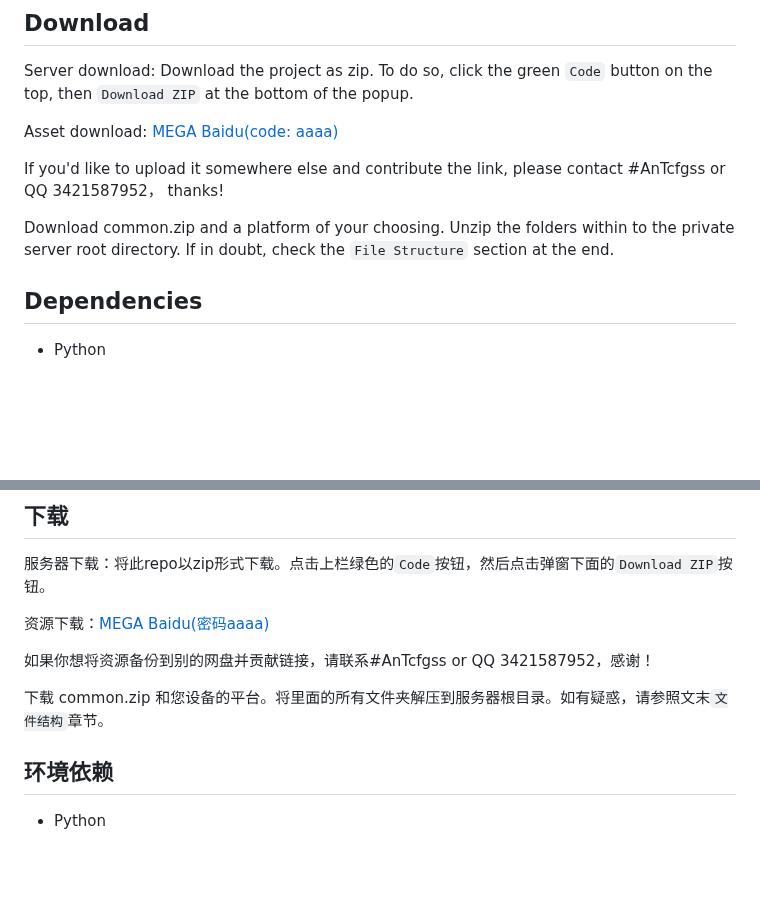
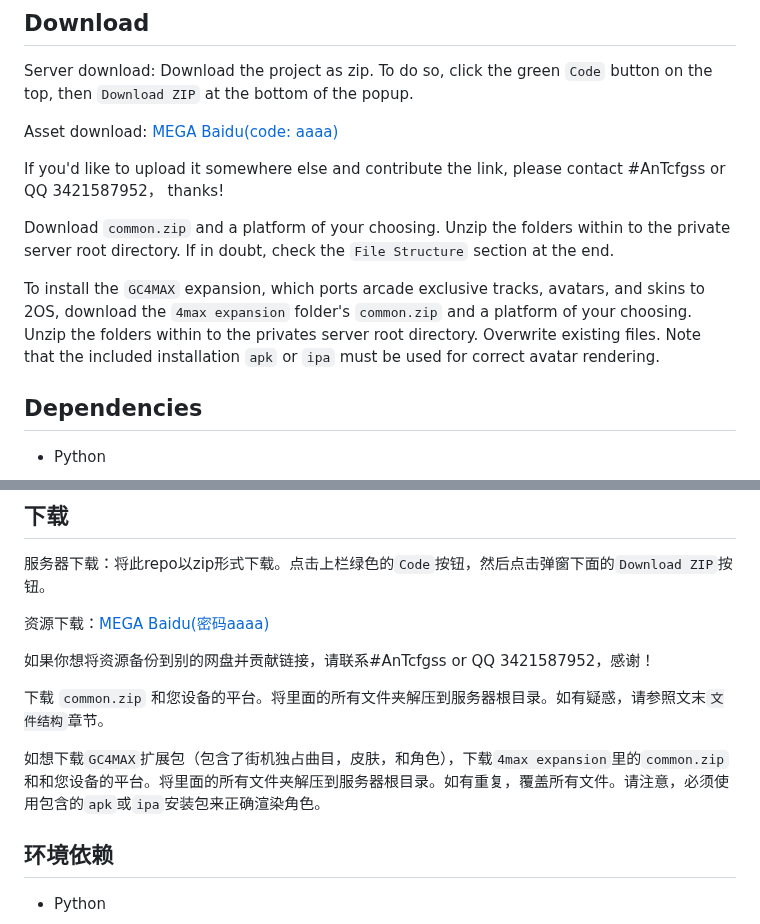
Before and after one commit to qwerfd2/Groove_Coaster_2_Server, a Markdown page: README.md, 2 parts joined by grey strips. Rendered like a GitHub page; folded sections open; blank space fills up the shorter version.

```diff
--- a/README.md
+++ b/README.md
@@ -42,7 +42,9 @@ Asset download: [MEGA](https://mega.nz/folder/frxWHRrQ#v6tth7Zo5rrj9foDhGYCBA) [
 
 If you'd like to upload it somewhere else and contribute the link, please contact #AnTcfgss or QQ 3421587952， thanks!
 
-Download common.zip and a platform of your choosing. Unzip the folders within to the private server root directory. If in doubt, check the `File Structure` section at the end.
+Download `common.zip` and a platform of your choosing. Unzip the folders within to the private server root directory. If in doubt, check the `File Structure` section at the end.
+
+To install the `GC4MAX` expansion, which ports arcade exclusive tracks, avatars, and skins to 2OS, download the `4max expansion` folder's `common.zip` and a platform of your choosing. Unzip the folders within to the privates server root directory. Overwrite existing files. Note that the included installation `apk` or `ipa` must be used for correct avatar rendering.
 
 ## Dependencies
 
@@ -266,7 +268,9 @@ With the current setup, if a `device` is playing with an associated `account`, t
 
 如果你想将资源备份到别的网盘并贡献链接，请联系#AnTcfgss or QQ 3421587952，感谢！
 
-下载 common.zip 和您设备的平台。将里面的所有文件夹解压到服务器根目录。如有疑惑，请参照文末`文件结构`章节。
+下载 `common.zip` 和您设备的平台。将里面的所有文件夹解压到服务器根目录。如有疑惑，请参照文末`文件结构`章节。
+
+如想下载`GC4MAX`扩展包（包含了街机独占曲目，皮肤，和角色），下载`4max expansion`里的`common.zip`和和您设备的平台。将里面的所有文件夹解压到服务器根目录。如有重复，覆盖所有文件。请注意，必须使用包含的`apk`或`ipa`安装包来正确渲染角色。
 
 ## 环境依赖
 
```
